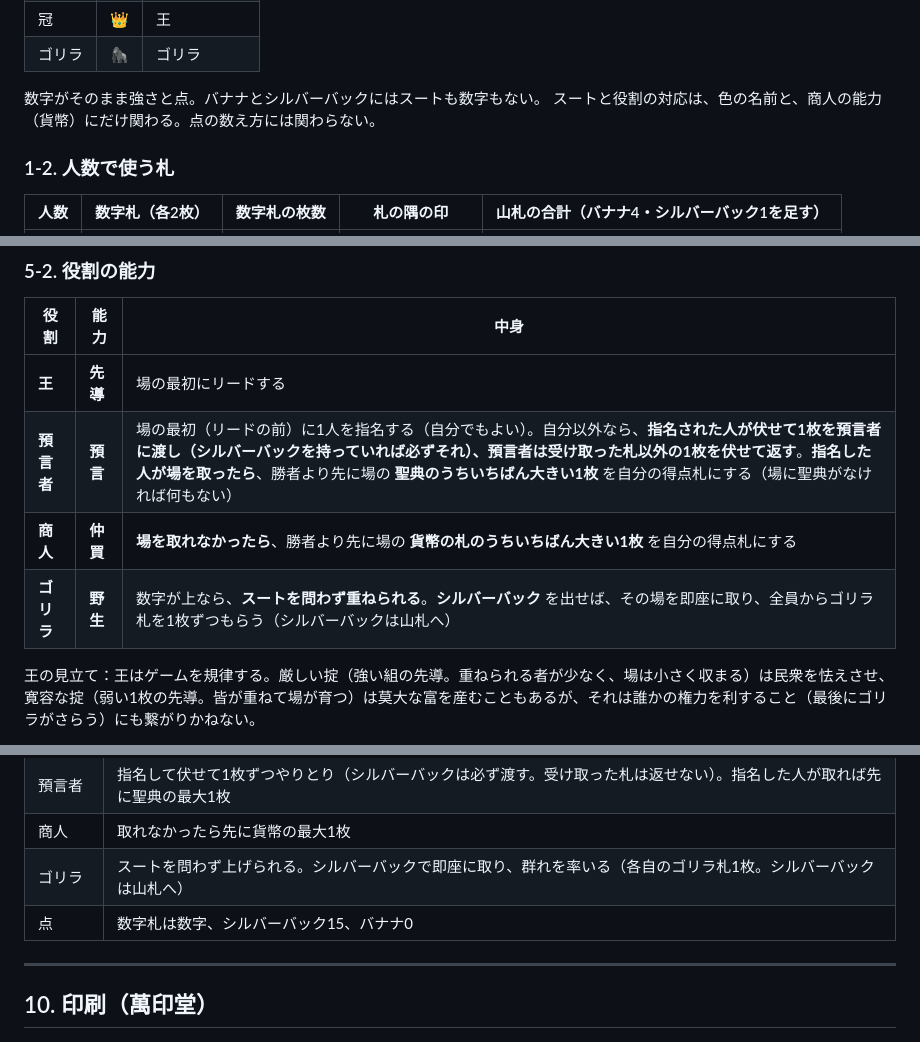
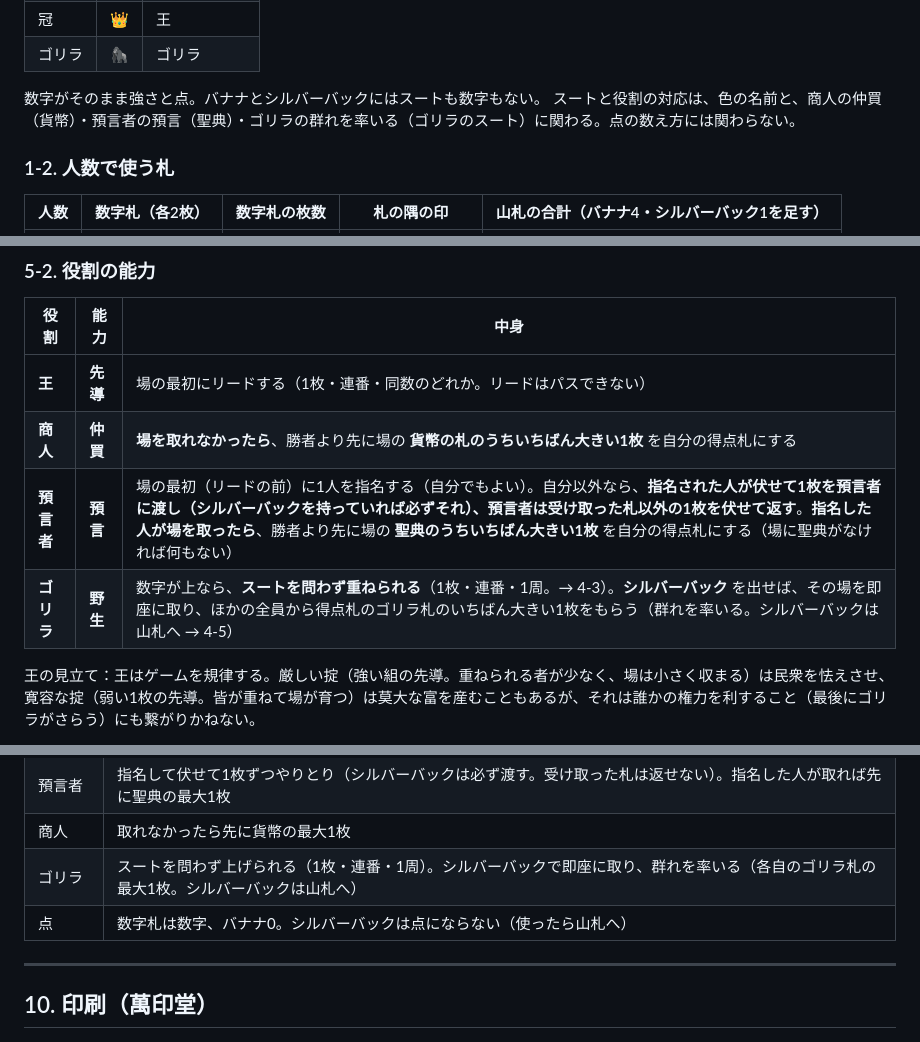
Before and after one commit to pikaring/when-do-gorillas-matter, a Markdown page: SPEC.md, 3 parts joined by grey strips. Drawn GitHub-style.

Commit message:
仕様書の直し漏れを修正（数値まとめのシルバーバック15点、能力表の並びとゴリラの記述、スートと役割の対応、やさしいのヒント）
Co-Authored-By: Claude Opus 5.5 <noreply@anthropic.com>
Claude-Session: https://claude.ai/code/session_01LM1BF6LuwjeTWqXiZY5rJo

```diff
--- a/SPEC.md
+++ b/SPEC.md
@@ -66,7 +66,7 @@
 | ゴリラ | 🦍 | ゴリラ |
 
 数字がそのまま強さと点。バナナとシルバーバックにはスートも数字もない。
-スートと役割の対応は、色の名前と、商人の能力（貨幣）にだけ関わる。点の数え方には関わらない。
+スートと役割の対応は、色の名前と、商人の仲買（貨幣）・預言者の預言（聖典）・ゴリラの群れを率いる（ゴリラのスート）に関わる。点の数え方には関わらない。
 
 ### 1-2. 人数で使う札
 
@@ -196,10 +196,10 @@
 
 | 役割 | 能力 | 中身 |
 | --- | --- | --- |
-| **王** | **先導** | 場の最初にリードする |
+| **王** | **先導** | 場の最初にリードする（1枚・連番・同数のどれか。リードはパスできない） |
+| **商人** | **仲買** | **場を取れなかったら**、勝者より先に場の **貨幣の札のうちいちばん大きい1枚** を自分の得点札にする |
 | **預言者** | **預言** | 場の最初（リードの前）に1人を指名する（自分でもよい）。自分以外なら、**指名された人が伏せて1枚を預言者に渡し（シルバーバックを持っていれば必ずそれ）、預言者は受け取った札以外の1枚を伏せて返す**。**指名した人が場を取ったら**、勝者より先に場の **聖典のうちいちばん大きい1枚** を自分の得点札にする（場に聖典がなければ何もない） |
-| **商人** | **仲買** | **場を取れなかったら**、勝者より先に場の **貨幣の札のうちいちばん大きい1枚** を自分の得点札にする |
-| **ゴリラ** | **野生** | 数字が上なら、**スートを問わず重ねられる**。**シルバーバック** を出せば、その場を即座に取り、全員からゴリラ札を1枚ずつもらう（シルバーバックは山札へ） |
+| **ゴリラ** | **野生** | 数字が上なら、**スートを問わず重ねられる**（1枚・連番・1周。→ 4-3）。**シルバーバック** を出せば、その場を即座に取り、ほかの全員から得点札のゴリラ札のいちばん大きい1枚をもらう（群れを率いる。シルバーバックは山札へ → 4-5） |
 
 王の見立て：王はゲームを規律する。厳しい掟（強い組の先導。重ねられる者が少なく、場は小さく収まる）は民衆を怯えさせ、寛容な掟（弱い1枚の先導。皆が重ねて場が育つ）は莫大な富を産むこともあるが、それは誰かの権力を利すること（最後にゴリラがさらう）にも繋がりかねない。
 
@@ -359,8 +359,8 @@ v0.13 までの仕様書の全文は、git の履歴に残っている。
 | 場を取る | 最後に出した人が総取り（役割に関係なく全部点） |
 | 預言者 | 指名して伏せて1枚ずつやりとり（シルバーバックは必ず渡す。受け取った札は返せない）。指名した人が取れば先に聖典の最大1枚 |
 | 商人 | 取れなかったら先に貨幣の最大1枚 |
-| ゴリラ | スートを問わず上げられる。シルバーバックで即座に取り、群れを率いる（各自のゴリラ札1枚。シルバーバックは山札へ） |
-| 点 | 数字札は数字、シルバーバック15、バナナ0 |
+| ゴリラ | スートを問わず上げられる（1枚・連番・1周）。シルバーバックで即座に取り、群れを率いる（各自のゴリラ札の最大1枚。シルバーバックは山札へ） |
+| 点 | 数字札は数字、バナナ0。シルバーバックは点にならない（使ったら山札へ） |
 
 ---
 
```
Also changed, not shown: other parts of SPEC.md (+1 -1 lines).
